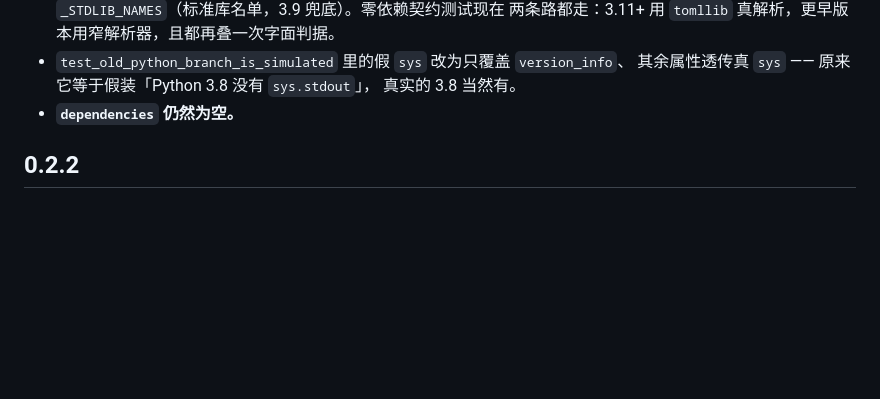
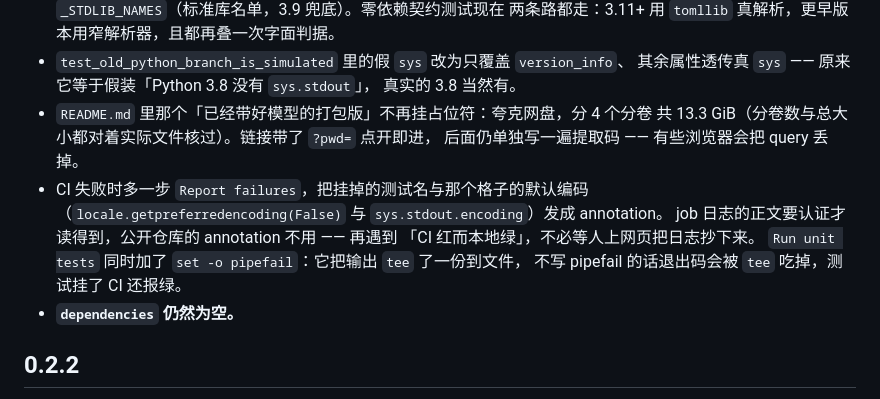
Before and after one commit to chengjungao/song-for-someone, a Markdown page: CHANGELOG.md, the part around the change. Rendered like a GitHub page; blank space fills up the shorter version.

```diff
--- a/CHANGELOG.md
+++ b/CHANGELOG.md
@@ -191,6 +191,15 @@ AssertionError: '界面已启动' not found in
 - `test_old_python_branch_is_simulated` 里的假 `sys` 改为只覆盖 `version_info`、
   其余属性透传真 `sys` —— 原来它等于假装「Python 3.8 没有 `sys.stdout`」，
   真实的 3.8 当然有。
+- `README.md` 里那个「已经带好模型的打包版」不再挂占位符：夸克网盘，分 4 个分卷
+  共 13.3 GiB（分卷数与总大小都对着实际文件核过）。链接带了 `?pwd=` 点开即进，
+  后面仍单独写一遍提取码 —— 有些浏览器会把 query 丢掉。
+- CI 失败时多一步 `Report failures`，把挂掉的测试名与那个格子的默认编码
+  （`locale.getpreferredencoding(False)` 与 `sys.stdout.encoding`）发成 annotation。
+  job 日志的正文要认证才读得到，公开仓库的 annotation 不用 —— 再遇到
+  「CI 红而本地绿」，不必等人上网页把日志抄下来。
+  `Run unit tests` 同时加了 `set -o pipefail`：它把输出 `tee` 了一份到文件，
+  不写 pipefail 的话退出码会被 `tee` 吃掉，测试挂了 CI 还报绿。
 - **`dependencies` 仍然为空。**
 
 ## 0.2.2
```
Also changed, not shown: README.md (+1 -1 lines).
